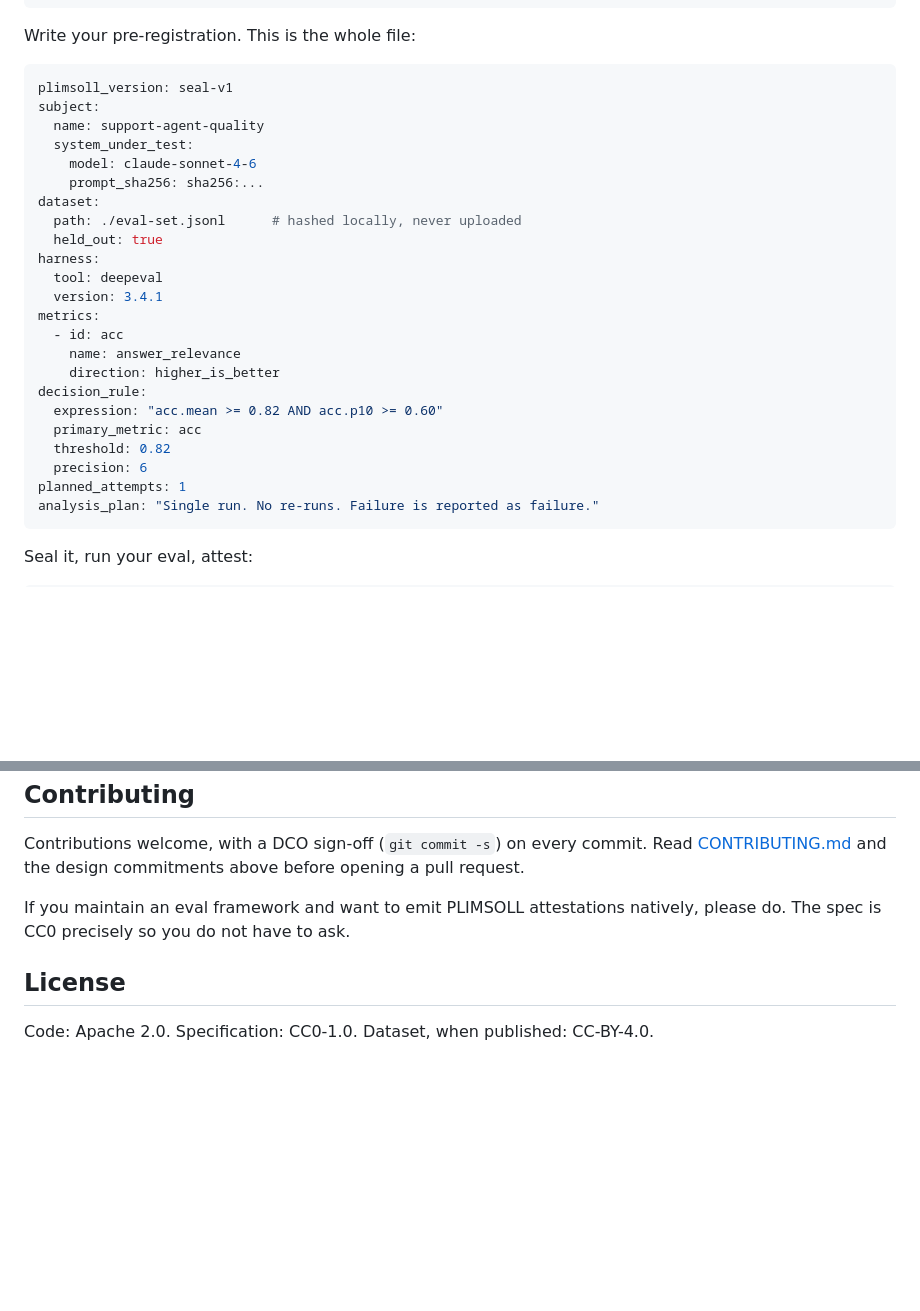
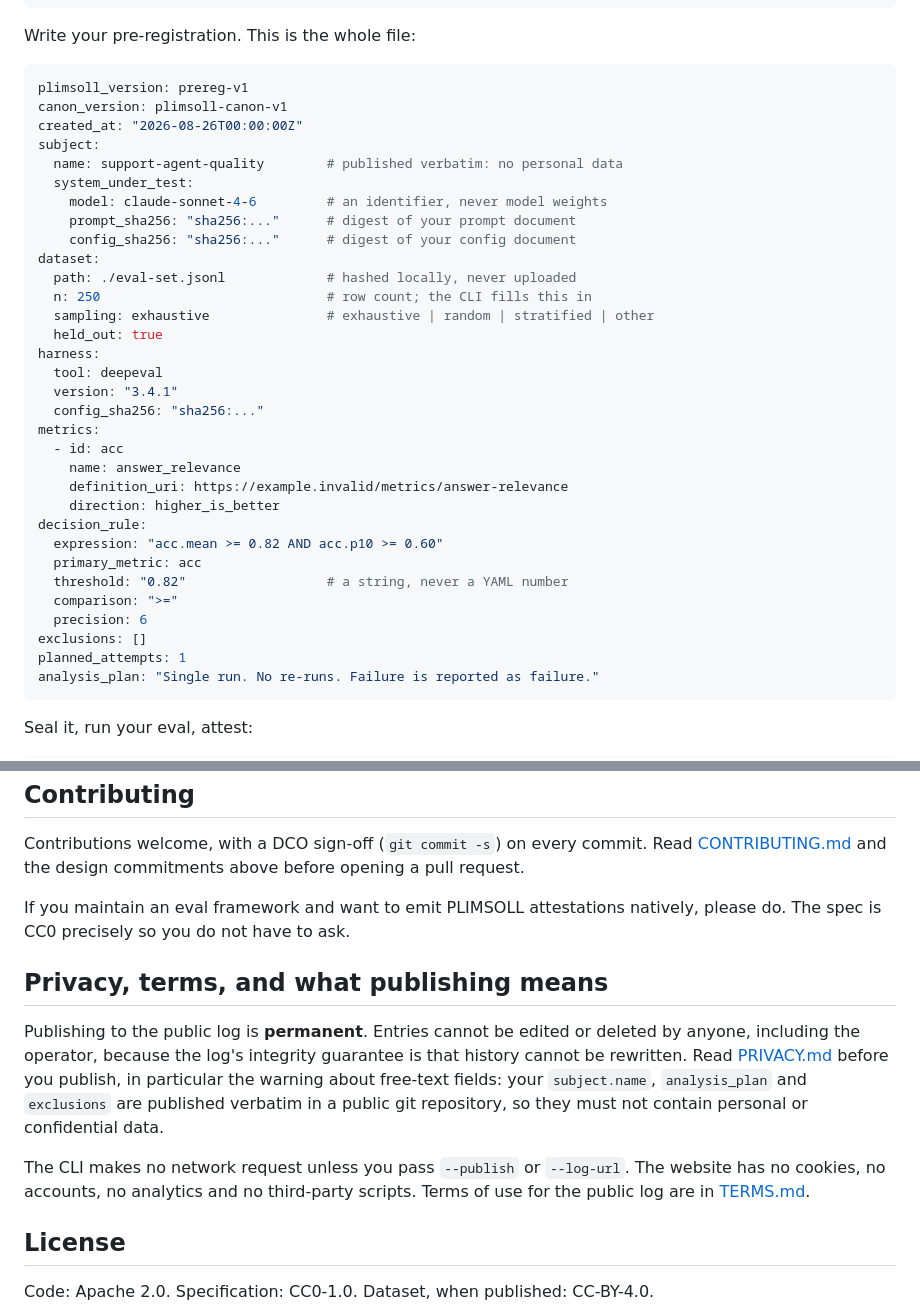
Before and after one commit to GautamTalksDev/plimsoll, a Markdown page: README.md, 2 parts joined by grey strips. Drawn GitHub-style; blank space fills up the shorter version.

Commit message:
docs: make the quick-start valid, and disclose the operator's own log entries
The quick-start YAML declared seal-v1, an unquoted numeric threshold, and
was missing seven required fields, so anyone copying it hit a validation
error in their first minute. It now validates: verified by extracting the
block from this README and sealing it.

RESULTS.md now records that the live log contains three operator-authored
fixture seals and that none of them count toward KT-2. README links
PRIVACY.md and TERMS.md and states that publication is permanent.

Signed-off-by: GautamTalksDev <developwith.gt@gmail.com>

````diff
--- a/README.md
+++ b/README.md
@@ -104,27 +104,36 @@ go install github.com/GautamTalksDev/plimsoll/cmd/plimsoll@latest
 Write your pre-registration. This is the whole file:
 
 ```yaml
-plimsoll_version: seal-v1
+plimsoll_version: prereg-v1
+canon_version: plimsoll-canon-v1
+created_at: "2026-08-26T00:00:00Z"
 subject:
-  name: support-agent-quality
+  name: support-agent-quality        # published verbatim: no personal data
   system_under_test:
-    model: claude-sonnet-4-6
-    prompt_sha256: sha256:...
+    model: claude-sonnet-4-6         # an identifier, never model weights
+    prompt_sha256: "sha256:..."      # digest of your prompt document
+    config_sha256: "sha256:..."      # digest of your config document
 dataset:
-  path: ./eval-set.jsonl      # hashed locally, never uploaded
+  path: ./eval-set.jsonl             # hashed locally, never uploaded
+  n: 250                             # row count; the CLI fills this in
+  sampling: exhaustive               # exhaustive | random | stratified | other
   held_out: true
 harness:
   tool: deepeval
-  version: 3.4.1
+  version: "3.4.1"
+  config_sha256: "sha256:..."
 metrics:
   - id: acc
     name: answer_relevance
+    definition_uri: https://example.invalid/metrics/answer-relevance
     direction: higher_is_better
 decision_rule:
   expression: "acc.mean >= 0.82 AND acc.p10 >= 0.60"
   primary_metric: acc
-  threshold: 0.82
+  threshold: "0.82"                  # a string, never a YAML number
+  comparison: ">="
   precision: 6
+exclusions: []
 planned_attempts: 1
 analysis_plan: "Single run. No re-runs. Failure is reported as failure."
 ```
@@ -425,6 +434,19 @@ Contributions welcome, with a DCO sign-off (`git commit -s`) on every commit. Re
 
 If you maintain an eval framework and want to emit PLIMSOLL attestations natively, please do. The spec is CC0 precisely so you do not have to ask.
 
+## Privacy, terms, and what publishing means
+
+Publishing to the public log is **permanent**. Entries cannot be edited or
+deleted by anyone, including the operator, because the log's integrity
+guarantee is that history cannot be rewritten. Read [PRIVACY.md](PRIVACY.md)
+before you publish, in particular the warning about free-text fields: your
+`subject.name`, `analysis_plan` and `exclusions` are published verbatim in a
+public git repository, so they must not contain personal or confidential data.
+
+The CLI makes no network request unless you pass `--publish` or `--log-url`.
+The website has no cookies, no accounts, no analytics and no third-party
+scripts. Terms of use for the public log are in [TERMS.md](TERMS.md).
+
 ## License
 
 Code: Apache 2.0. Specification: CC0-1.0. Dataset, when published: CC-BY-4.0.
````
Also changed, not shown: RESULTS.md (+17 -0 lines).
